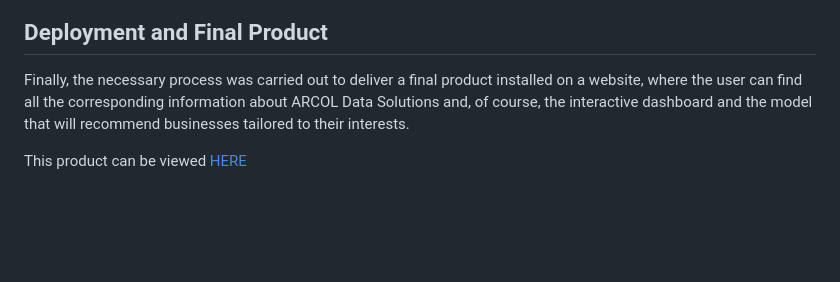
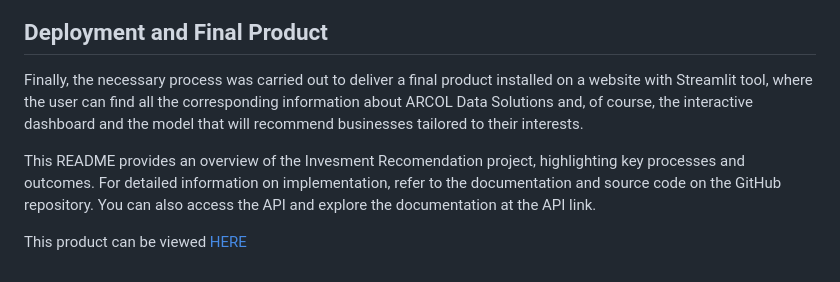
Before and after one commit to leocortes85/Invesment_Recomendation_Project, a Markdown page: README.md, the part around the change. Drawn GitHub-style; blank space fills up the shorter version.

```diff
--- a/README.md
+++ b/README.md
@@ -115,6 +115,9 @@ Likewise, we use structured data to perform the Machine Learning process, where
 
 ## Deployment and Final Product
 
-Finally, the necessary process was carried out to deliver a final product installed on a website, where the user can find all the corresponding information about ARCOL Data Solutions and, of course, the interactive dashboard and the model that will recommend businesses tailored to their interests.
+Finally, the necessary process was carried out to deliver a final product installed on a website with Streamlit tool, where the user can find all the corresponding information about ARCOL Data Solutions and, of course, the interactive dashboard and the model that will recommend businesses tailored to their interests.
+
+
+This README provides an overview of the Invesment Recomendation project, highlighting key processes and outcomes. For detailed information on implementation, refer to the documentation and source code on the GitHub repository. You can also access the API and explore the documentation at the API link.
 
 This product can be viewed [HERE](https://arcolsolutions.streamlit.app/)
```
Also changed, not shown: README_ESP.md (added, +121 -0 lines).
